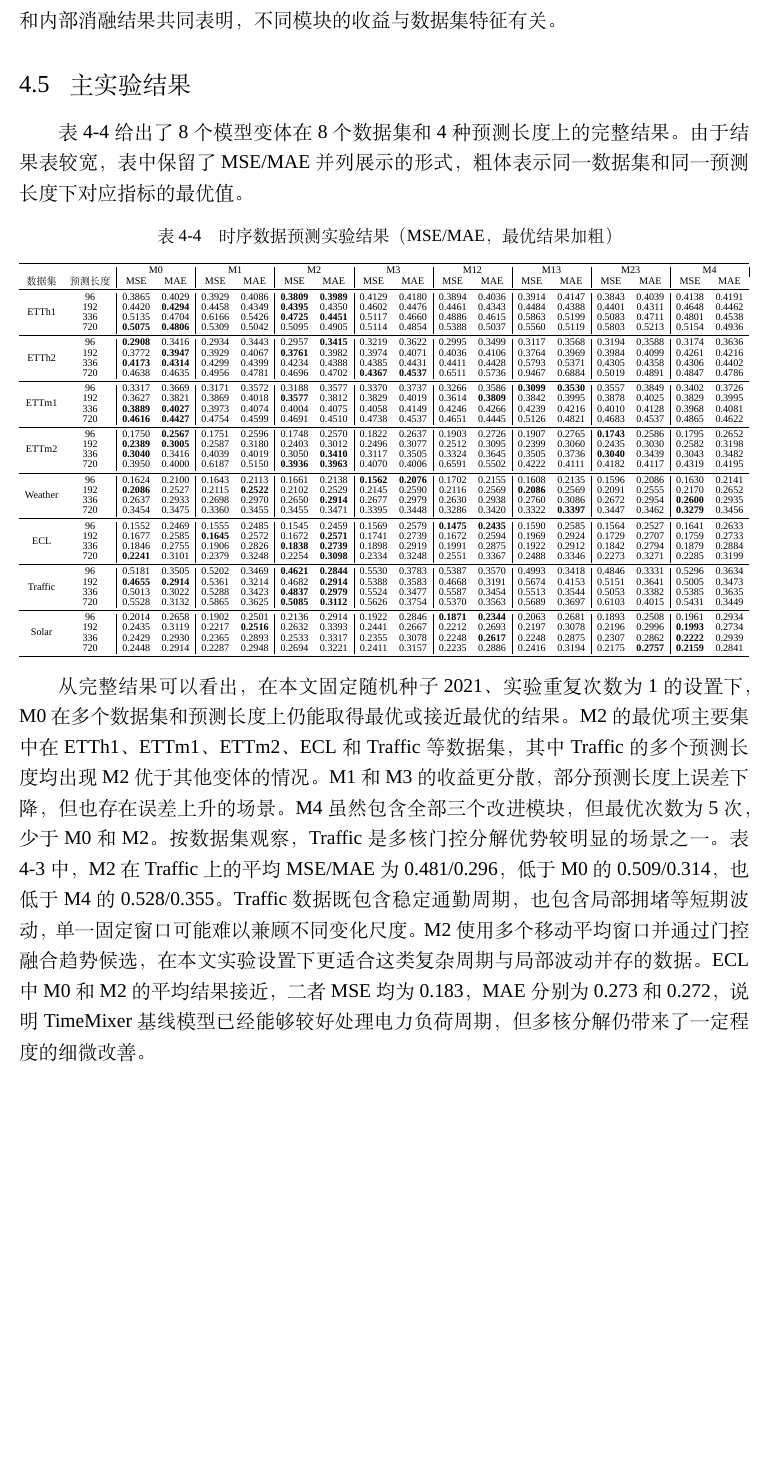
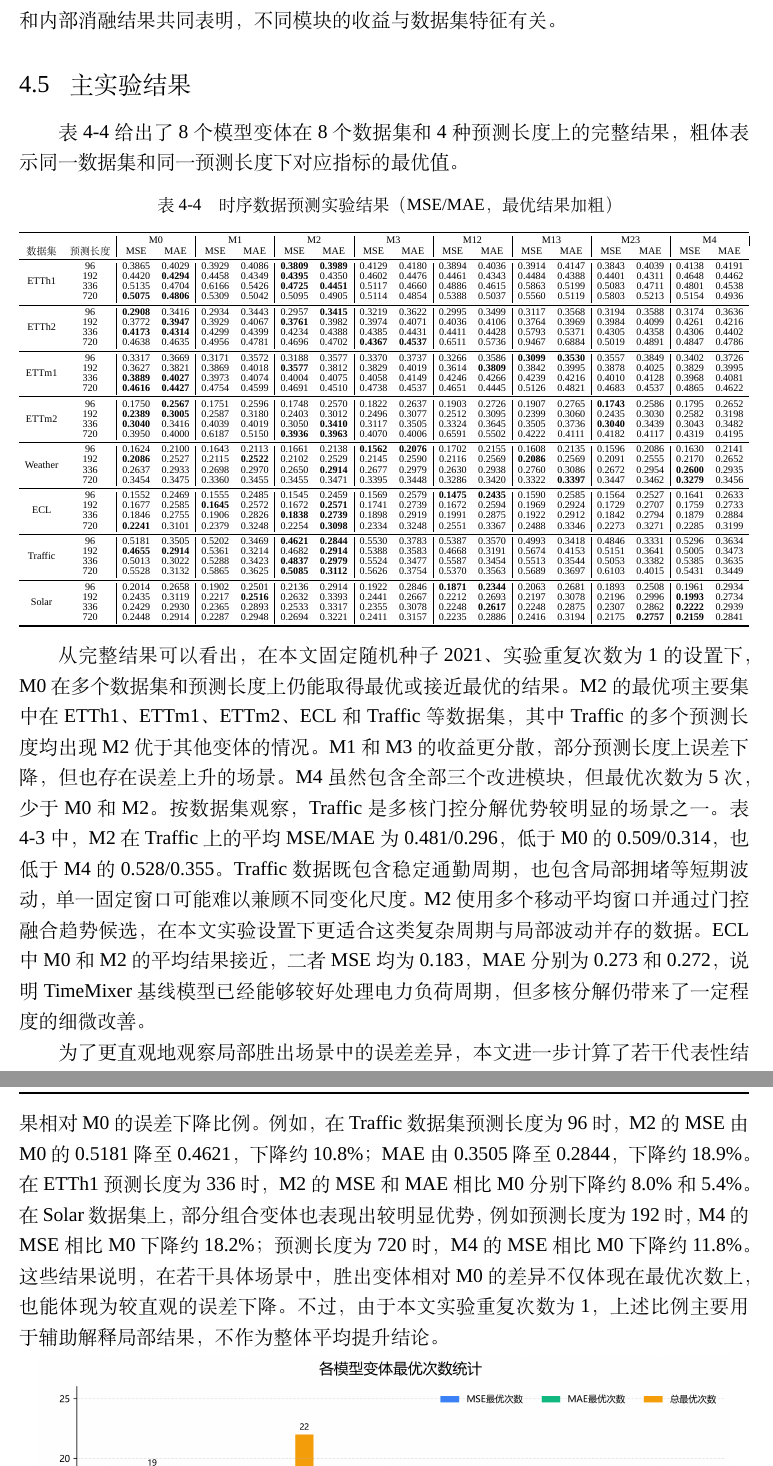
Before and after one commit to pengchej-star/xjtu_thesis, a LaTeX thesis (main.tex, which reads pages/experiment.tex): part of page 28 of 39 before the commit and two parts of pages 28 and 29 of 39 after it, the two joined at a grey line, cut so that both start at the same text, the shorter picture padded with empty space. Compiled offline with XeLaTeX; a missing font is replaced by an installed copy or a similar font.

Commit message:
Refine experiment analysis wording

```diff
--- a/pages/experiment.tex
+++ b/pages/experiment.tex
@@ -112,12 +112,14 @@ MSE 对较大误差更敏感，能够反映模型是否出现明显预测偏差
 \section{主实验结果}
 \esection{Main Results}
 
-表 \ref{tab:main_results} 给出了 8 个模型变体在 8 个数据集和 4 种预测长度上的完整结果。由于结果表较宽，表中保留了 MSE/MAE 并列展示的形式，粗体表示同一数据集和同一预测长度下对应指标的最优值。
+表 \ref{tab:main_results} 给出了 8 个模型变体在 8 个数据集和 4 种预测长度上的完整结果，粗体表示同一数据集和同一预测长度下对应指标的最优值。
 
 \input{tables/main_results.tex}
 
 从完整结果可以看出，在本文固定随机种子 2021、实验重复次数为 1 的设置下，M0 在多个数据集和预测长度上仍能取得最优或接近最优的结果。M2 的最优项主要集中在 ETTh1、ETTm1、ETTm2、ECL 和 Traffic 等数据集，其中 Traffic 的多个预测长度均出现 M2 优于其他变体的情况。M1 和 M3 的收益更分散，部分预测长度上误差下降，但也存在误差上升的场景。M4 虽然包含全部三个改进模块，但最优次数为 5 次，少于 M0 和 M2。
 按数据集观察，Traffic 是多核门控分解优势较明显的场景之一。表 \ref{tab:external_avg} 中，M2 在 Traffic 上的平均 MSE/MAE 为 0.481/0.296，低于 M0 的 0.509/0.314，也低于 M4 的 0.528/0.355。Traffic 数据既包含稳定通勤周期，也包含局部拥堵等短期波动，单一固定窗口可能难以兼顾不同变化尺度。M2 使用多个移动平均窗口并通过门控融合趋势候选，在本文实验设置下更适合这类复杂周期与局部波动并存的数据。ECL 中 M0 和 M2 的平均结果接近，二者 MSE 均为 0.183，MAE 分别为 0.273 和 0.272，说明 TimeMixer 基线模型已经能够较好处理电力负荷周期，但多核分解仍带来了一定程度的细微改善。
+
+为了更直观地观察局部胜出场景中的误差差异，本文进一步计算了若干代表性结果相对 M0 的误差下降比例。例如，在 Traffic 数据集预测长度为 96 时，M2 的 MSE 由 M0 的 0.5181 降至 0.4621，下降约 10.8\%；MAE 由 0.3505 降至 0.2844，下降约 18.9\%。在 ETTh1 预测长度为 336 时，M2 的 MSE 和 MAE 相比 M0 分别下降约 8.0\% 和 5.4\%。在 Solar 数据集上，部分组合变体也表现出较明显优势，例如预测长度为 192 时，M4 的 MSE 相比 M0 下降约 18.2\%；预测长度为 720 时，M4 的 MSE 相比 M0 下降约 11.8\%。这些结果说明，在若干具体场景中，胜出变体相对 M0 的差异不仅体现在最优次数上，也能体现为较直观的误差下降。不过，由于本文实验重复次数为 1，上述比例主要用于辅助解释局部结果，不作为整体平均提升结论。
 
 \begin{figure}[htbp]
     \centering
```
Also changed, not shown: pages/method.tex (+1 -1 lines).
